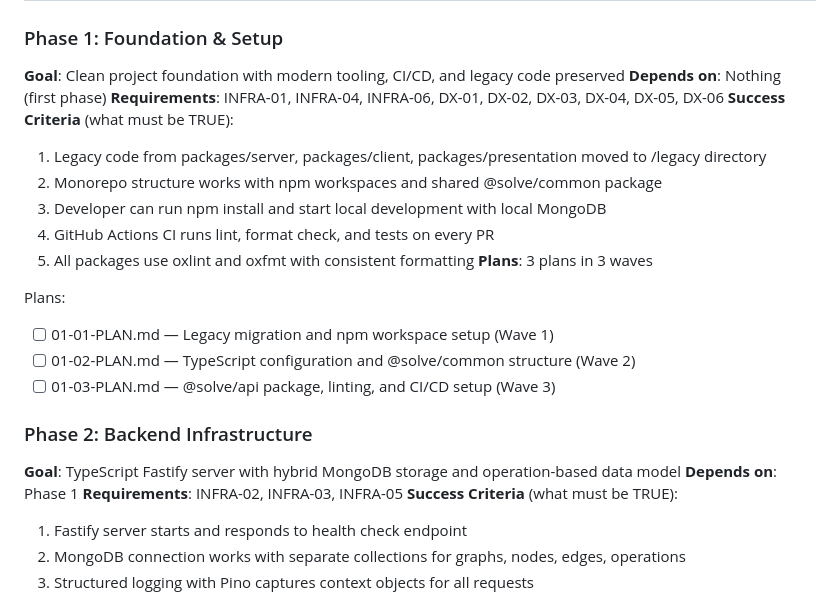
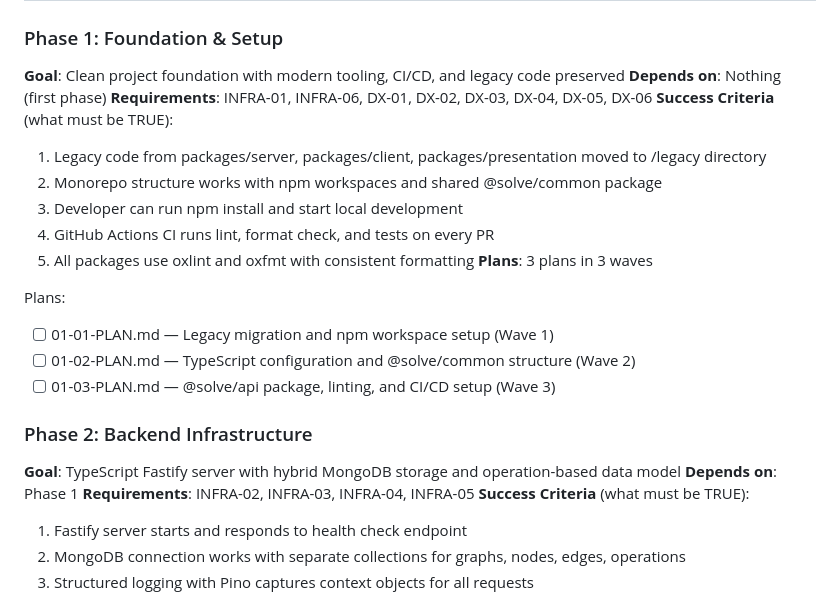
Before and after one commit to w8r/solve, a Markdown page: .planning/ROADMAP.md, the part around the change. Rendered like a GitHub page.

Commit message:
fix(01): revise plans based on checker feedback - move INFRA-04 to Phase 2

```diff
--- a/.planning/ROADMAP.md
+++ b/.planning/ROADMAP.md
@@ -26,11 +26,11 @@ Decimal phases appear between their surrounding integers in numeric order.
 ### Phase 1: Foundation & Setup
 **Goal**: Clean project foundation with modern tooling, CI/CD, and legacy code preserved
 **Depends on**: Nothing (first phase)
-**Requirements**: INFRA-01, INFRA-04, INFRA-06, DX-01, DX-02, DX-03, DX-04, DX-05, DX-06
+**Requirements**: INFRA-01, INFRA-06, DX-01, DX-02, DX-03, DX-04, DX-05, DX-06
 **Success Criteria** (what must be TRUE):
   1. Legacy code from packages/server, packages/client, packages/presentation moved to /legacy directory
   2. Monorepo structure works with npm workspaces and shared @solve/common package
-  3. Developer can run npm install and start local development with local MongoDB
+  3. Developer can run npm install and start local development
   4. GitHub Actions CI runs lint, format check, and tests on every PR
   5. All packages use oxlint and oxfmt with consistent formatting
 **Plans**: 3 plans in 3 waves
@@ -43,7 +43,7 @@ Plans:
 ### Phase 2: Backend Infrastructure
 **Goal**: TypeScript Fastify server with hybrid MongoDB storage and operation-based data model
 **Depends on**: Phase 1
-**Requirements**: INFRA-02, INFRA-03, INFRA-05
+**Requirements**: INFRA-02, INFRA-03, INFRA-04, INFRA-05
 **Success Criteria** (what must be TRUE):
   1. Fastify server starts and responds to health check endpoint
   2. MongoDB connection works with separate collections for graphs, nodes, edges, operations
```
Also changed, not shown: 1 other file.
